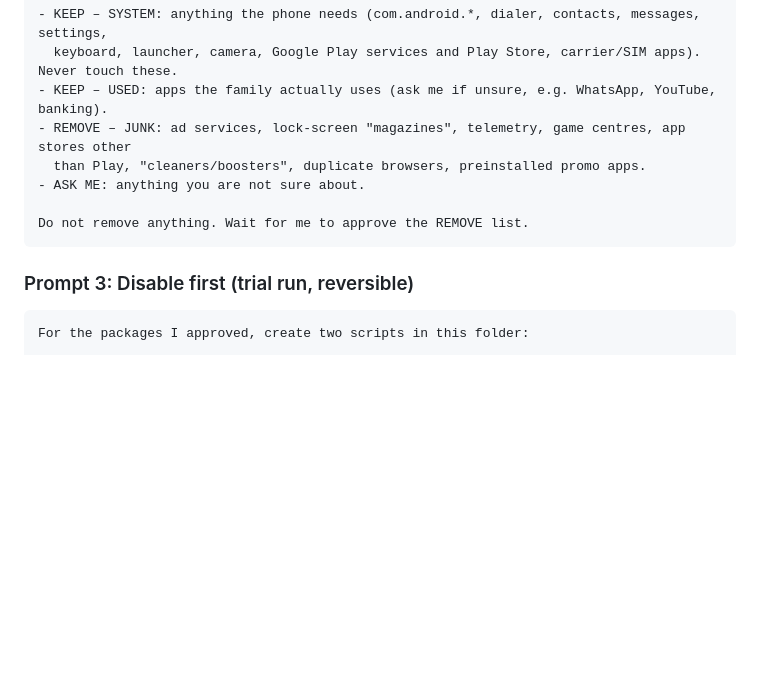
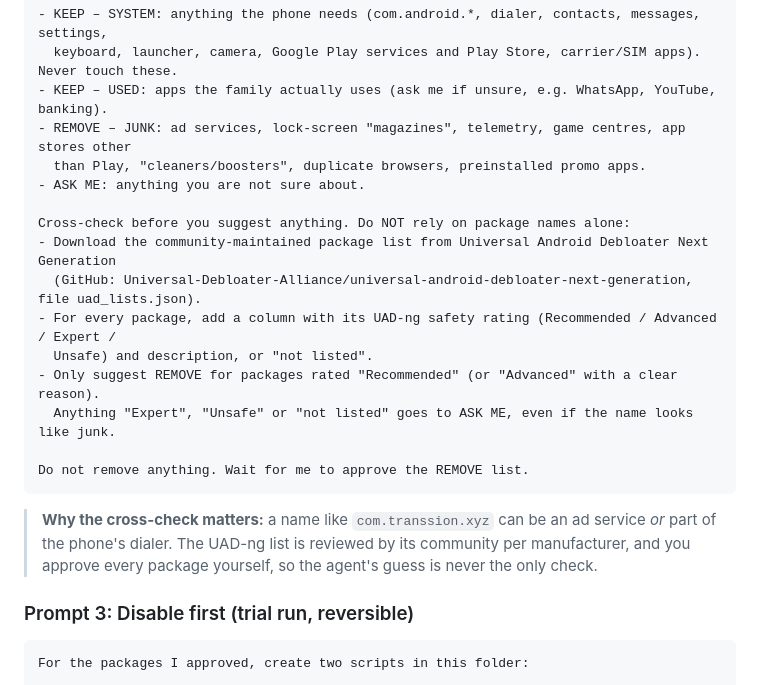
Before and after one commit to zaddy88/familygrid-launcher, a Markdown page: docs/AI_AGENT_GUIDE.md, the part around one of its changes. Drawn GitHub-style; blank space fills up the shorter version.

````diff
--- a/docs/AI_AGENT_GUIDE.md
+++ b/docs/AI_AGENT_GUIDE.md
@@ -66,8 +66,20 @@ Using phone-inventory.txt, sort every package into these groups and show me a ta
   than Play, "cleaners/boosters", duplicate browsers, preinstalled promo apps.
 - ASK ME: anything you are not sure about.
 
+Cross-check before you suggest anything. Do NOT rely on package names alone:
+- Download the community-maintained package list from Universal Android Debloater Next Generation
+  (GitHub: Universal-Debloater-Alliance/universal-android-debloater-next-generation, file uad_lists.json).
+- For every package, add a column with its UAD-ng safety rating (Recommended / Advanced / Expert /
+  Unsafe) and description, or "not listed".
+- Only suggest REMOVE for packages rated "Recommended" (or "Advanced" with a clear reason).
+  Anything "Expert", "Unsafe" or "not listed" goes to ASK ME, even if the name looks like junk.
+
 Do not remove anything. Wait for me to approve the REMOVE list.
 ```
+
+> **Why the cross-check matters:** a name like `com.transsion.xyz` can be an ad service *or* part of the
+> phone's dialer. The UAD-ng list is reviewed by its community per manufacturer, and you approve every package yourself,
+> so the agent's guess is never the only check.
 
 ### Prompt 3: Disable first (trial run, reversible)
 
````
Also changed, not shown: other parts of docs/AI_AGENT_GUIDE.md (+47 -0 lines), README.md (+30 -2 lines), docs/screenshots/settings.png, 9 other files.
